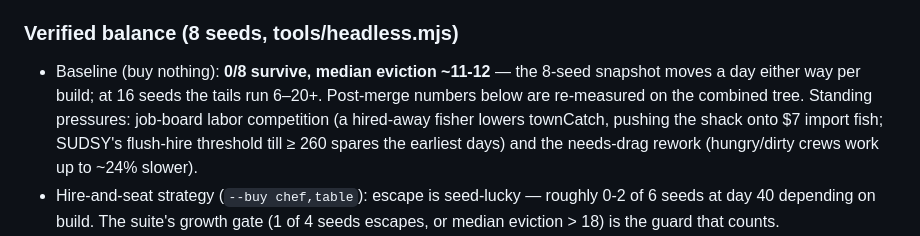
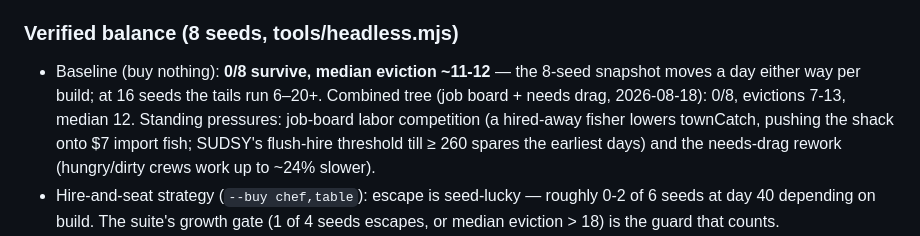
Before and after one commit to groblegark/crab-shack-3, a Markdown page: PLAN.md, the part around the change. Drawn GitHub-style.

Commit message:
PLAN: combined-tree baseline measurement (0/8, 7-13, median 12)
Co-Authored-By: Claude Opus 5 (1M context) <noreply@anthropic.com>

```diff
--- a/PLAN.md
+++ b/PLAN.md
@@ -75,7 +75,7 @@ compounds or collapses → the landlord collects at 20:00 either way.
 ### Verified balance (8 seeds, tools/headless.mjs)
 - Baseline (buy nothing): **0/8 survive, median eviction ~11-12** — the
   8-seed snapshot moves a day either way per build; at 16 seeds the tails run
-  6–20+. Post-merge numbers below are re-measured on the combined tree.
+  6–20+. Combined tree (job board + needs drag, 2026-08-18): 0/8, evictions 7-13, median 12.
   Standing pressures: job-board labor competition (a hired-away fisher lowers
   townCatch, pushing the shack onto $7 import fish; SUDSY's flush-hire
   threshold till ≥ 260 spares the earliest days) and the needs-drag rework
```
